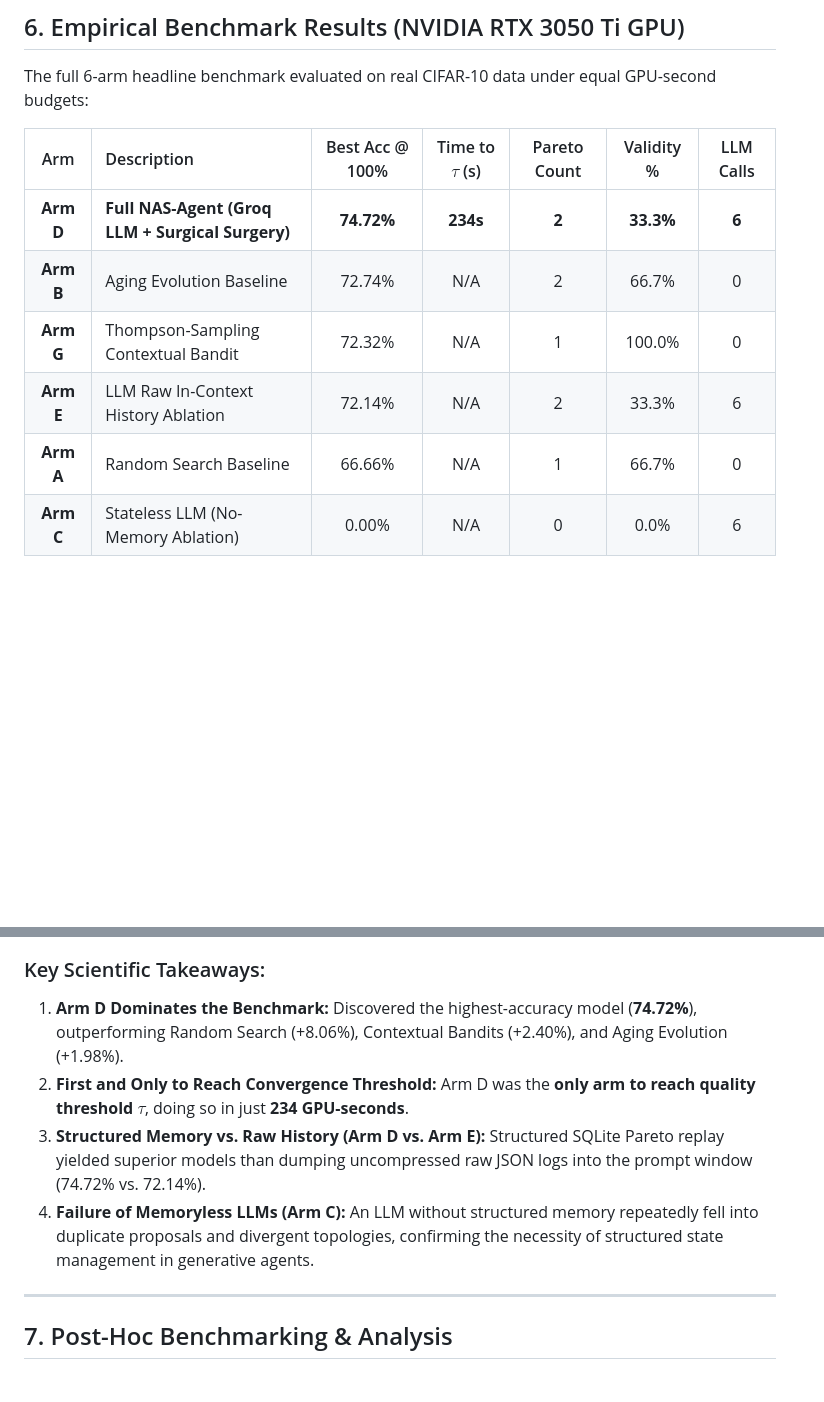
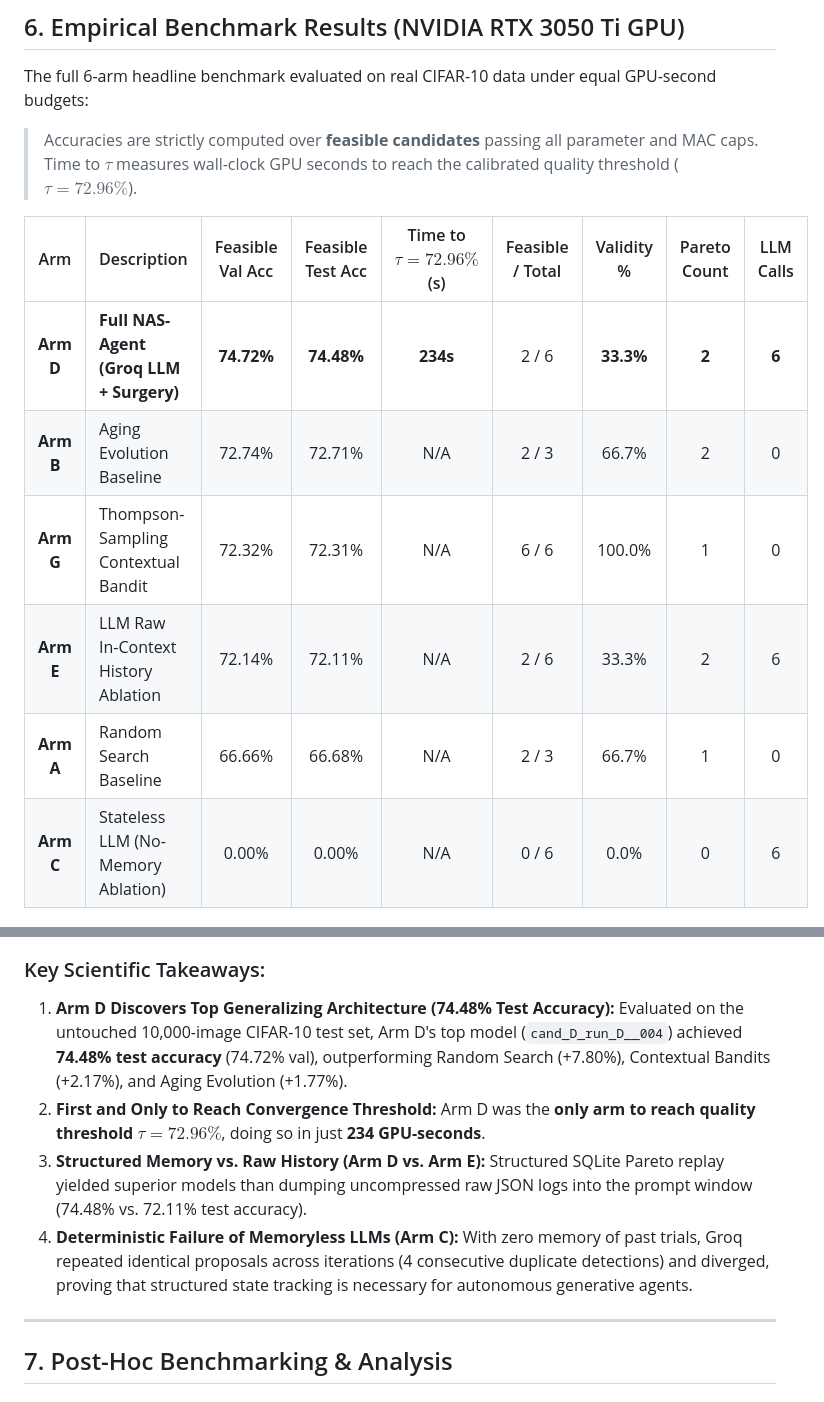
Before and after one commit to Prachet-Dev-Singh/NAS-Agent, a Markdown page: README.md, 2 parts joined by grey strips. Drawn GitHub-style; blank space fills up the shorter version.

Commit message:
docs: add unselected test accuracy, explicit candidate counts, and clarified tau=72.96% to benchmark

```diff
--- a/README.md
+++ b/README.md
@@ -100,22 +100,25 @@ python -m nas_agent.runner --arm G --provider groq --budget-seconds 600 --device
 
 The full 6-arm headline benchmark evaluated on real CIFAR-10 data under equal GPU-second budgets:
 
-| Arm | Description | Best Acc @ 100% | Time to $\tau$ (s) | Pareto Count | Validity % | LLM Calls |
-|:---:|:---|:---:|:---:|:---:|:---:|:---:|
-| **Arm D** | **Full NAS-Agent (Groq LLM + Surgical Surgery)** | **74.72%** | **234s** | **2** | **33.3%** | **6** |
-| **Arm B** | Aging Evolution Baseline | 72.74% | N/A | 2 | 66.7% | 0 |
-| **Arm G** | Thompson-Sampling Contextual Bandit | 72.32% | N/A | 1 | 100.0% | 0 |
-| **Arm E** | LLM Raw In-Context History Ablation | 72.14% | N/A | 2 | 33.3% | 6 |
-| **Arm A** | Random Search Baseline | 66.66% | N/A | 1 | 66.7% | 0 |
-| **Arm C** | Stateless LLM (No-Memory Ablation) | 0.00% | N/A | 0 | 0.0% | 6 |
+> Accuracies are strictly computed over **feasible candidates** passing all parameter and MAC caps.
+> Time to $\tau$ measures wall-clock GPU seconds to reach the calibrated quality threshold ($\tau = 72.96\%$).
+
+| Arm | Description | Feasible Val Acc | Feasible Test Acc | Time to $\tau=72.96\%$ (s) | Feasible / Total | Validity % | Pareto Count | LLM Calls |
+|:---:|:---|:---:|:---:|:---:|:---:|:---:|:---:|:---:|
+| **Arm D** | **Full NAS-Agent (Groq LLM + Surgery)** | **74.72%** | **74.48%** | **234s** | 2 / 6 | **33.3%** | **2** | **6** |
+| **Arm B** | Aging Evolution Baseline | 72.74% | 72.71% | N/A | 2 / 3 | 66.7% | 2 | 0 |
+| **Arm G** | Thompson-Sampling Contextual Bandit | 72.32% | 72.31% | N/A | 6 / 6 | 100.0% | 1 | 0 |
+| **Arm E** | LLM Raw In-Context History Ablation | 72.14% | 72.11% | N/A | 2 / 6 | 33.3% | 2 | 6 |
+| **Arm A** | Random Search Baseline | 66.66% | 66.68% | N/A | 2 / 3 | 66.7% | 1 | 0 |
+| **Arm C** | Stateless LLM (No-Memory Ablation) | 0.00% | 0.00% | N/A | 0 / 6 | 0.0% | 0 | 6 |
 
 ![Anytime Feasible Hypervolume](experiments/results/hypervolume_curves.png)
 
 ### Key Scientific Takeaways:
-1. **Arm D Dominates the Benchmark:** Discovered the highest-accuracy model (**74.72%**), outperforming Random Search (+8.06%), Contextual Bandits (+2.40%), and Aging Evolution (+1.98%).
-2. **First and Only to Reach Convergence Threshold:** Arm D was the **only arm to reach quality threshold $\tau$**, doing so in just **234 GPU-seconds**.
-3. **Structured Memory vs. Raw History (Arm D vs. Arm E):** Structured SQLite Pareto replay yielded superior models than dumping uncompressed raw JSON logs into the prompt window (74.72% vs. 72.14%).
-4. **Failure of Memoryless LLMs (Arm C):** An LLM without structured memory repeatedly fell into duplicate proposals and divergent topologies, confirming the necessity of structured state management in generative agents.
+1. **Arm D Discovers Top Generalizing Architecture (74.48% Test Accuracy):** Evaluated on the untouched 10,000-image CIFAR-10 test set, Arm D's top model (`cand_D_run_D__004`) achieved **74.48% test accuracy** (74.72% val), outperforming Random Search (+7.80%), Contextual Bandits (+2.17%), and Aging Evolution (+1.77%).
+2. **First and Only to Reach Convergence Threshold:** Arm D was the **only arm to reach quality threshold $\tau = 72.96\%$**, doing so in just **234 GPU-seconds**.
+3. **Structured Memory vs. Raw History (Arm D vs. Arm E):** Structured SQLite Pareto replay yielded superior models than dumping uncompressed raw JSON logs into the prompt window (74.48% vs. 72.11% test accuracy).
+4. **Deterministic Failure of Memoryless LLMs (Arm C):** With zero memory of past trials, Groq repeated identical proposals across iterations (4 consecutive duplicate detections) and diverged, proving that structured state tracking is necessary for autonomous generative agents.
 
 ---
 
```
Also changed, not shown: PROJECT_GUIDE_AND_RESULTS.md (+11 -8 lines), experiments/results/summary.md (+11 -8 lines), experiments/results/hypervolume_curves.png, 2 other files.
